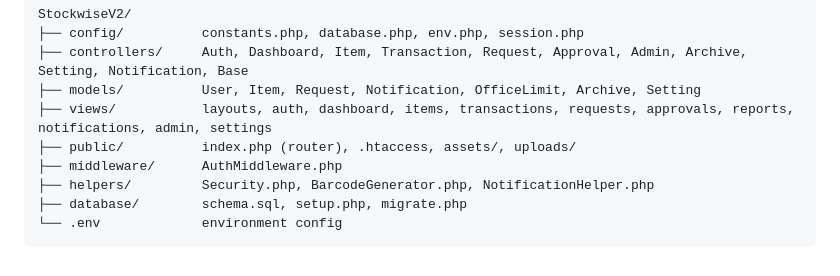
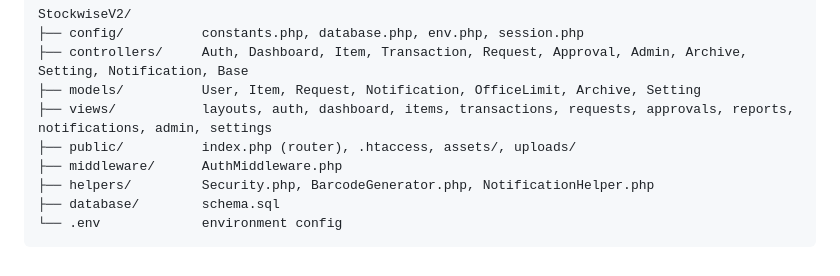
Before and after one commit to tenseicode/StockWise, a Markdown page: README.md, the part around the change. Drawn GitHub-style.

````diff
--- a/README.md
+++ b/README.md
@@ -113,6 +113,6 @@ StockwiseV2/
 ├── public/          index.php (router), .htaccess, assets/, uploads/
 ├── middleware/      AuthMiddleware.php
 ├── helpers/         Security.php, BarcodeGenerator.php, NotificationHelper.php
-├── database/        schema.sql, setup.php, migrate.php
+├── database/        schema.sql
 └── .env             environment config
 ```
````
